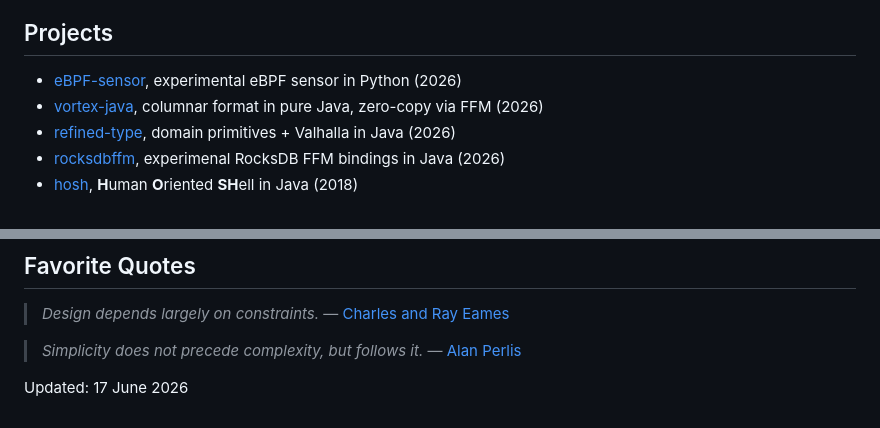
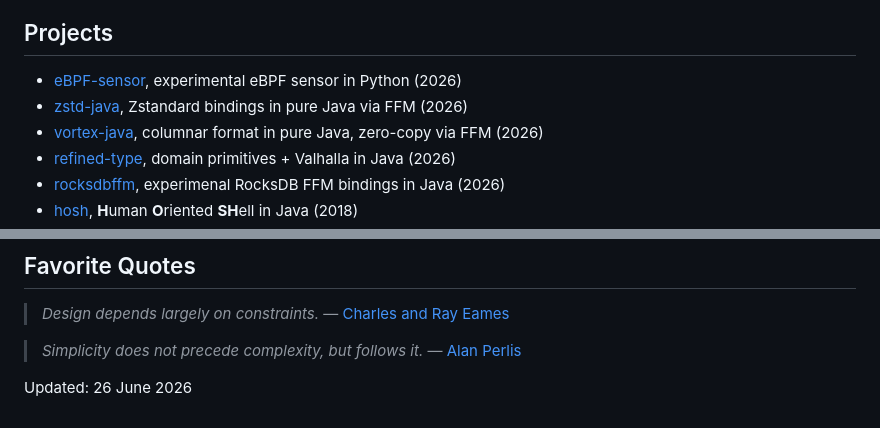
Before and after one commit to dfa1/dfa1.github.io, a Markdown page: index.md, 2 parts joined by grey strips. GitHub-like rendering.

Commit message:
add zstd-java to projects index
Co-Authored-By: Claude Opus 4.8 <noreply@anthropic.com>

```diff
--- a/index.md
+++ b/index.md
@@ -46,6 +46,7 @@ All presentations made with [reveal.js](https://revealjs.com)
 ## Projects
 
 - [eBPF-sensor](https://github.com/dfa1/ebpf-sensor), experimental eBPF sensor in Python (2026)
+- [zstd-java](https://github.com/dfa1/zstd-java), Zstandard bindings in pure Java via FFM (2026)
 - [vortex-java](https://github.com/dfa1/vortex-java), columnar format in pure Java, zero-copy via FFM (2026)
 - [refined-type](https://github.com/dfa1/refined-type), domain primitives + Valhalla in Java (2026)
 - [rocksdbffm](https://github.com/dfa1/rocksdbffm), experimenal RocksDB FFM bindings in Java (2026)
@@ -71,4 +72,4 @@ All presentations made with [reveal.js](https://revealjs.com)
 
 > *Simplicity does not precede complexity, but follows it.* — [Alan Perlis](https://en.wikipedia.org/wiki/Alan_Perlis)
 
-Updated: 17 June 2026
+Updated: 26 June 2026
```
